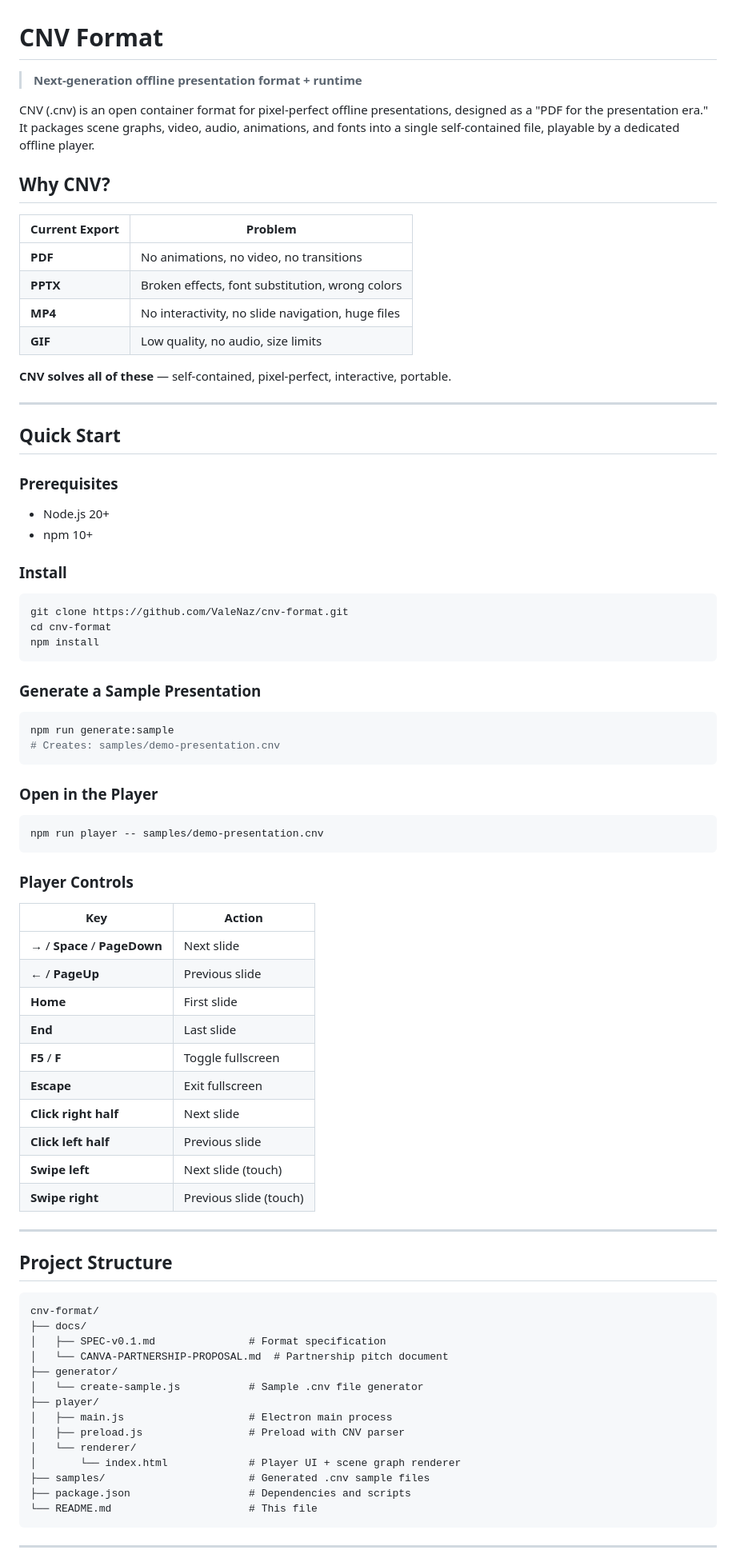
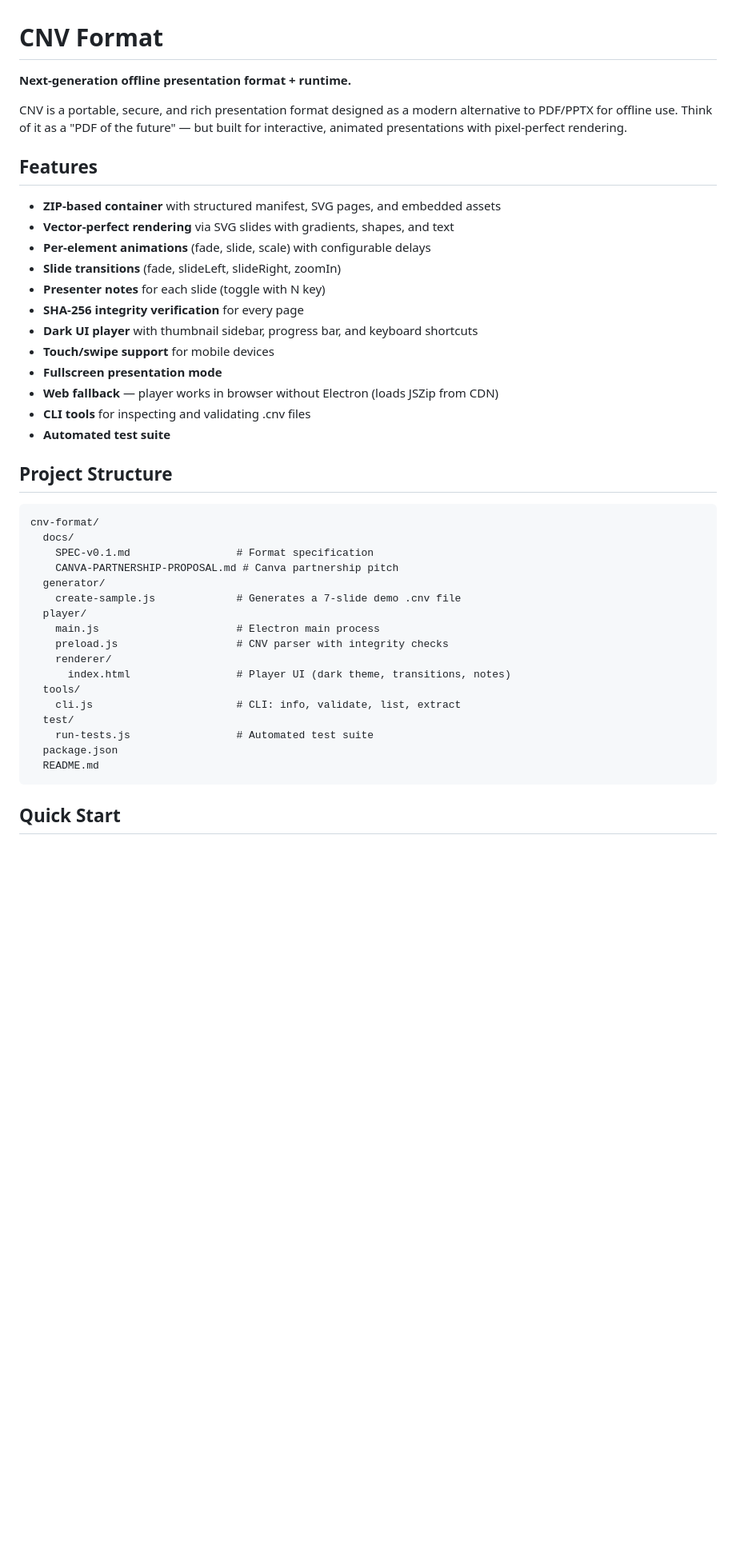
Before and after one commit to ValeNaz/cnv-format, a Markdown page: README.md, the part around one of its changes. Shown at 80% size. Drawn GitHub-style; blank space fills up the shorter version.

Commit message:
docs: update README with v2.0 features, CLI tools, and test suite

````diff
--- a/README.md
+++ b/README.md
@@ -1,80 +1,45 @@
 # CNV Format
 
-> **Next-generation offline presentation format + runtime**
+**Next-generation offline presentation format + runtime.**
 
-CNV (.cnv) is an open container format for pixel-perfect offline presentations, designed as a "PDF for the presentation era." It packages scene graphs, video, audio, animations, and fonts into a single self-contained file, playable by a dedicated offline player.
+CNV is a portable, secure, and rich presentation format designed as a modern alternative to PDF/PPTX for offline use. Think of it as a "PDF of the future" — but built for interactive, animated presentations with pixel-perfect rendering.
 
-## Why CNV?
+## Features
 
-| Current Export | Problem |
-|---|---|
-| **PDF** | No animations, no video, no transitions |
-| **PPTX** | Broken effects, font substitution, wrong colors |
-| **MP4** | No interactivity, no slide navigation, huge files |
-| **GIF** | Low quality, no audio, size limits |
-
-**CNV solves all of these** — self-contained, pixel-perfect, interactive, portable.
-
----
-
-## Quick Start
-
-### Prerequisites
-- Node.js 20+
-- npm 10+
-
-### Install
-```bash
-git clone https://github.com/ValeNaz/cnv-format.git
-cd cnv-format
-npm install
-```
-
-### Generate a Sample Presentation
-```bash
-npm run generate:sample
-# Creates: samples/demo-presentation.cnv
-```
-
-### Open in the Player
-```bash
-npm run player -- samples/demo-presentation.cnv
-```
-
-### Player Controls
-| Key | Action |
-|-----|--------|
-| **→** / **Space** / **PageDown** | Next slide |
-| **←** / **PageUp** | Previous slide |
-| **Home** | First slide |
-| **End** | Last slide |
-| **F5** / **F** | Toggle fullscreen |
-| **Escape** | Exit fullscreen |
-| **Click right half** | Next slide |
-| **Click left half** | Previous slide |
-| **Swipe left** | Next slide (touch) |
-| **Swipe right** | Previous slide (touch) |
-
----
+- **ZIP-based container** with structured manifest, SVG pages, and embedded assets
+- **Vector-perfect rendering** via SVG slides with gradients, shapes, and text
+- **Per-element animations** (fade, slide, scale) with configurable delays
+- **Slide transitions** (fade, slideLeft, slideRight, zoomIn)
+- **Presenter notes** for each slide (toggle with N key)
+- **SHA-256 integrity verification** for every page
+- **Dark UI player** with thumbnail sidebar, progress bar, and keyboard shortcuts
+- **Touch/swipe support** for mobile devices
+- **Fullscreen presentation mode**
+- **Web fallback** — player works in browser without Electron (loads JSZip from CDN)
+- **CLI tools** for inspecting and validating .cnv files
+- **Automated test suite**
 
 ## Project Structure
 
 ```
 cnv-format/
-├── docs/
-│   ├── SPEC-v0.1.md               # Format specification
-│   └── CANVA-PARTNERSHIP-PROPOSAL.md  # Partnership pitch document
-├── generator/
-│   └── create-sample.js           # Sample .cnv file generator
-├── player/
-│   ├── main.js                    # Electron main process
-│   ├── preload.js                 # Preload with CNV parser
-│   └── renderer/
-│       └── index.html             # Player UI + scene graph renderer
-├── samples/                       # Generated .cnv sample files
-├── package.json                   # Dependencies and scripts
-└── README.md                      # This file
+  docs/
+    SPEC-v0.1.md                 # Format specification
+    CANVA-PARTNERSHIP-PROPOSAL.md # Canva partnership pitch
+  generator/
+    create-sample.js             # Generates a 7-slide demo .cnv file
+  player/
+    main.js                      # Electron main process
+    preload.js                   # CNV parser with integrity checks
+    renderer/
+      index.html                 # Player UI (dark theme, transitions, notes)
+  tools/
+    cli.js                       # CLI: info, validate, list, extract
+  test/
+    run-tests.js                 # Automated test suite
+  package.json
+  README.md
 ```
 
----
+## Quick Start
 
````
Also changed, not shown: other parts of README.md (+62 -58 lines).
